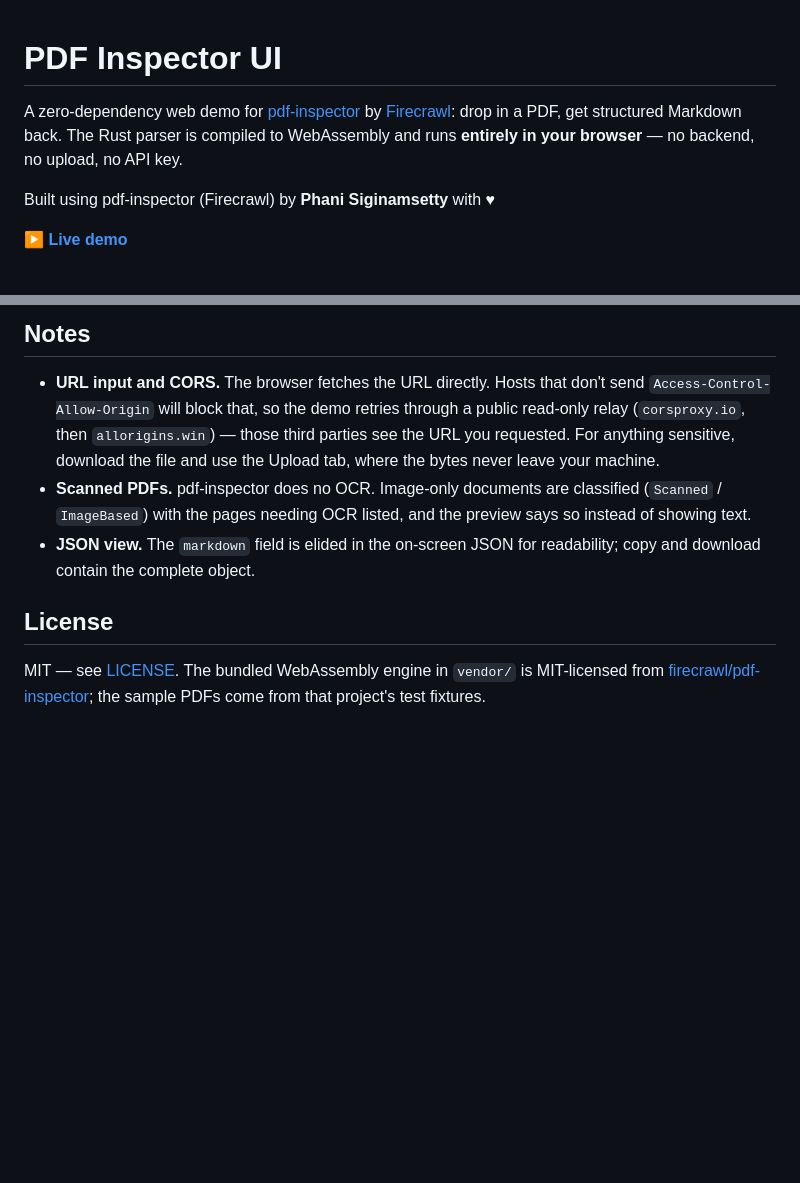
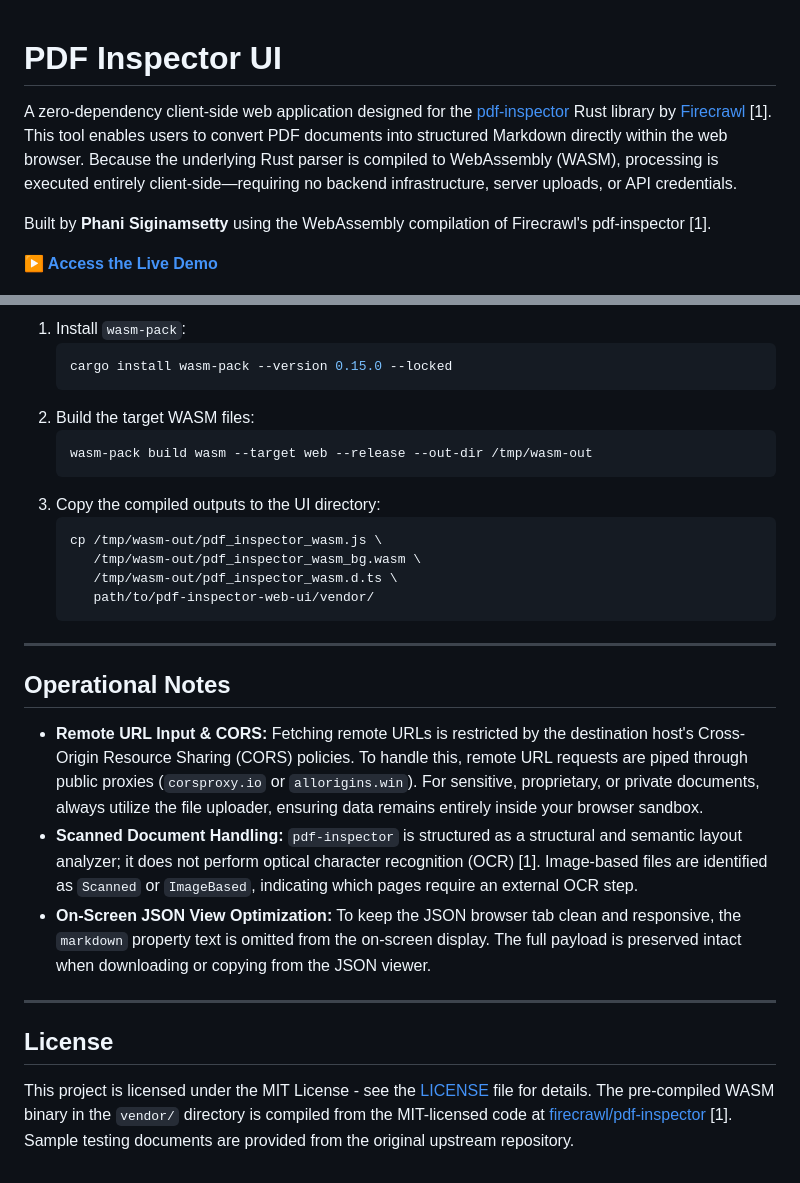
Before and after one commit to phanikumar96/pdf-inspector-ui, a Markdown page: README.md, 2 parts joined by grey strips. GitHub-like rendering; blank space fills up the shorter version.

````diff
--- a/README.md
+++ b/README.md
@@ -1,10 +1,12 @@
+
+
 # PDF Inspector UI
 
-A zero-dependency web demo for [pdf-inspector](https://github.com/firecrawl/pdf-inspector) by [Firecrawl](https://firecrawl.dev): drop in a PDF, get structured Markdown back. The Rust parser is compiled to WebAssembly and runs **entirely in your browser** — no backend, no upload, no API key.
+A zero-dependency client-side web application designed for the [pdf-inspector](https://github.com/firecrawl/pdf-inspector) Rust library by [Firecrawl](https://firecrawl.dev) [1]. This tool enables users to convert PDF documents into structured Markdown directly within the web browser. Because the underlying Rust parser is compiled to WebAssembly (WASM), processing is executed entirely client-side—requiring no backend infrastructure, server uploads, or API credentials.
 
-Built using pdf-inspector (Firecrawl) by **Phani Siginamsetty** with ♥
+Built by **Phani Siginamsetty** using the WebAssembly compilation of Firecrawl's pdf-inspector [1].
 
-**[▶ Live demo](https://phanikumar96.github.io/pdf-inspector-ui/)**
+**[▶ Access the Live Demo](https://phanikumar96.github.io/pdf-inspector-ui/)**
 
 ![PDF Inspector Web UI — a 7-page tagged PDF parsed to Markdown in 86 ms, entirely in the browser](docs/screenshot.jpg)
 
@@ -62,10 +76,30 @@ cp /tmp/wasm-out/pdf_inspector_wasm.js \
 
-## Notes
+1. Install `wasm-pack`:
+   ```bash
+   cargo install wasm-pack --version 0.15.0 --locked
+   ```
+2. Build the target WASM files:
+   ```bash
+   wasm-pack build wasm --target web --release --out-dir /tmp/wasm-out
+   ```
+3. Copy the compiled outputs to the UI directory:
+   ```bash
+   cp /tmp/wasm-out/pdf_inspector_wasm.js \
+      /tmp/wasm-out/pdf_inspector_wasm_bg.wasm \
+      /tmp/wasm-out/pdf_inspector_wasm.d.ts \
+      path/to/pdf-inspector-web-ui/vendor/
+   ```
 
-- **URL input and CORS.** The browser fetches the URL directly. Hosts that don't send `Access-Control-Allow-Origin` will block that, so the demo retries through a public read-only relay (`corsproxy.io`, then `allorigins.win`) — those third parties see the URL you requested. For anything sensitive, download the file and use the Upload tab, where the bytes never leave your machine.
-- **Scanned PDFs.** pdf-inspector does no OCR. Image-only documents are classified (`Scanned` / `ImageBased`) with the pages needing OCR listed, and the preview says so instead of showing text.
-- **JSON view.** The `markdown` field is elided in the on-screen JSON for readability; copy and download contain the complete object.
+---
+
+## Operational Notes
+
+- **Remote URL Input & CORS:** Fetching remote URLs is restricted by the destination host's Cross-Origin Resource Sharing (CORS) policies. To handle this, remote URL requests are piped through public proxies (`corsproxy.io` or `allorigins.win`). For sensitive, proprietary, or private documents, always utilize the file uploader, ensuring data remains entirely inside your browser sandbox.
+- **Scanned Document Handling:** `pdf-inspector` is structured as a structural and semantic layout analyzer; it does not perform optical character recognition (OCR) [1]. Image-based files are identified as `Scanned` or `ImageBased`, indicating which pages require an external OCR step.
+- **On-Screen JSON View Optimization:** To keep the JSON browser tab clean and responsive, the `markdown` property text is omitted from the on-screen display. The full payload is preserved intact when downloading or copying from the JSON viewer.
+
+---
 
 ## License
 
-MIT — see [LICENSE](LICENSE). The bundled WebAssembly engine in `vendor/` is MIT-licensed from [firecrawl/pdf-inspector](https://github.com/firecrawl/pdf-inspector); the sample PDFs come from that project's test fixtures.
+This project is licensed under the MIT License - see the [LICENSE](LICENSE) file for details. The pre-compiled WASM binary in the `vendor/` directory is compiled from the MIT-licensed code at [firecrawl/pdf-inspector](https://github.com/firecrawl/pdf-inspector) [1]. Sample testing documents are provided from the original upstream repository.
````
Also changed, not shown: other parts of README.md (+47 -35 lines).
